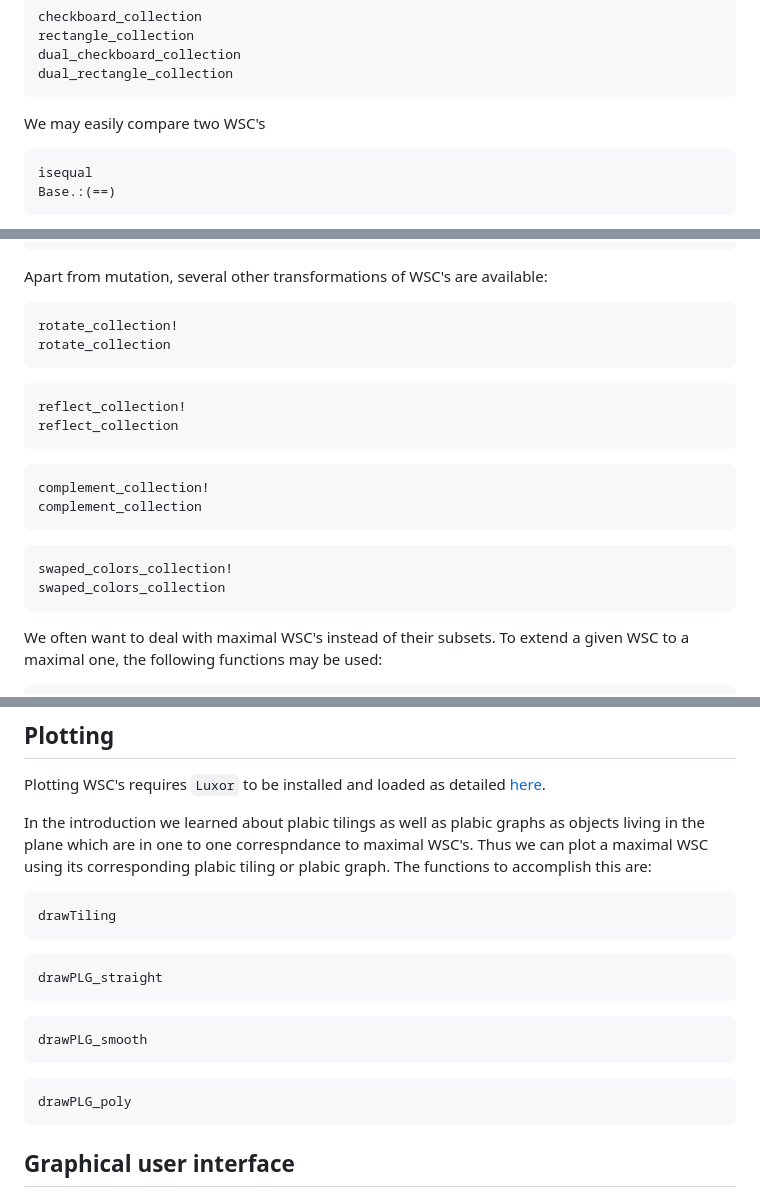
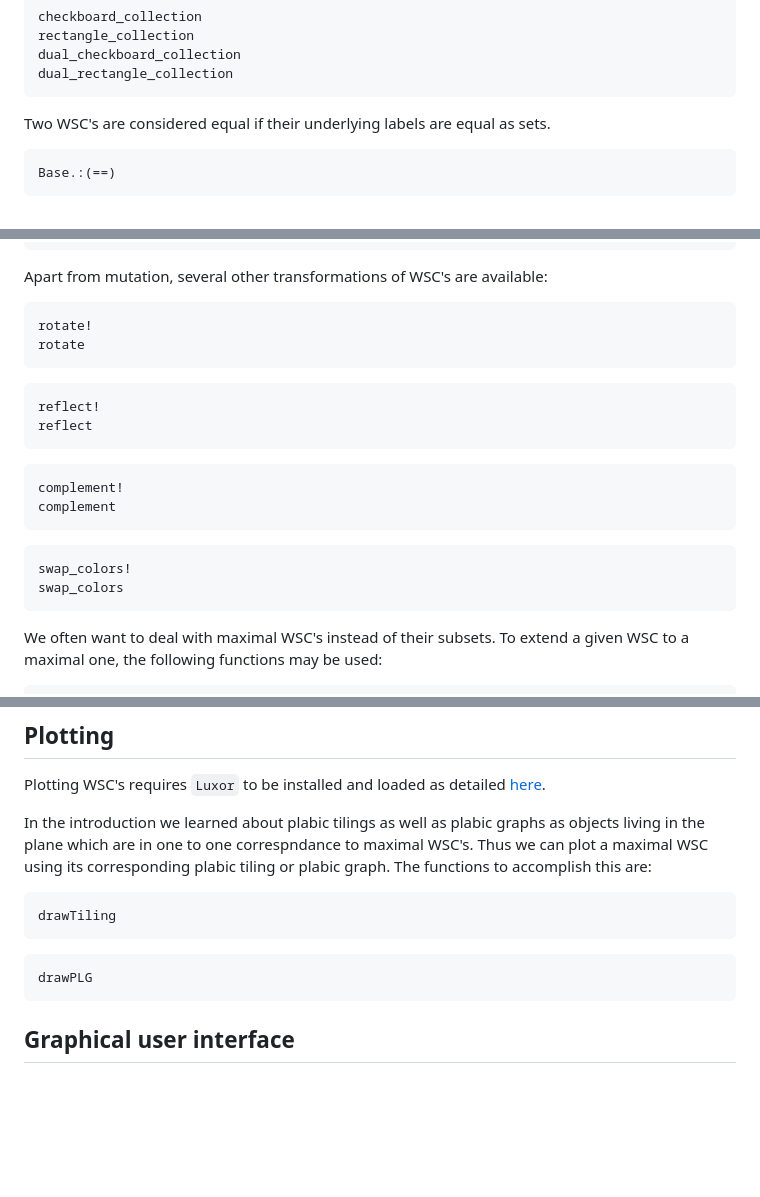
Before and after one commit to MichaelSchloesser/WeaklySeparatedCollections.jl, a Markdown page: docs/src/usage.md, 3 parts joined by grey strips. GitHub-like rendering; blank space fills up the shorter version.

Commit message:
fixed some docs

````diff
--- a/docs/src/usage.md
+++ b/docs/src/usage.md
@@ -80,10 +80,9 @@ dual_checkboard_collection
 dual_rectangle_collection
 ```
 
-We may easily compare two WSC's
+Two WSC's are considered equal if their underlying labels are equal as sets.
 
 ```@docs
-isequal
 Base.:(==)
 ```
 
@@ -105,23 +104,23 @@ mutate
 Apart from mutation, several other transformations of WSC's are available:
 
 ```@docs
-rotate_collection!
-rotate_collection
+rotate!
+rotate
 ```
 
 ```@docs
-reflect_collection!
-reflect_collection
+reflect!
+reflect
 ```
 
 ```@docs
-complement_collection!
-complement_collection
+complement!
+complement
 ```
 
 ```@docs
-swaped_colors_collection!
-swaped_colors_collection
+swap_colors!
+swap_colors
 ```
 
 We often want to deal with maximal WSC's instead of their subsets. To extend a given WSC to a maximal one, the following functions may be used:
@@ -142,15 +141,7 @@ drawTiling
 ```
 
 ```@docs
-drawPLG_straight
-```
-
-```@docs
-drawPLG_smooth
-```
-
-```@docs
-drawPLG_poly
+drawPLG
 ```
 
 ## Graphical user interface
````
